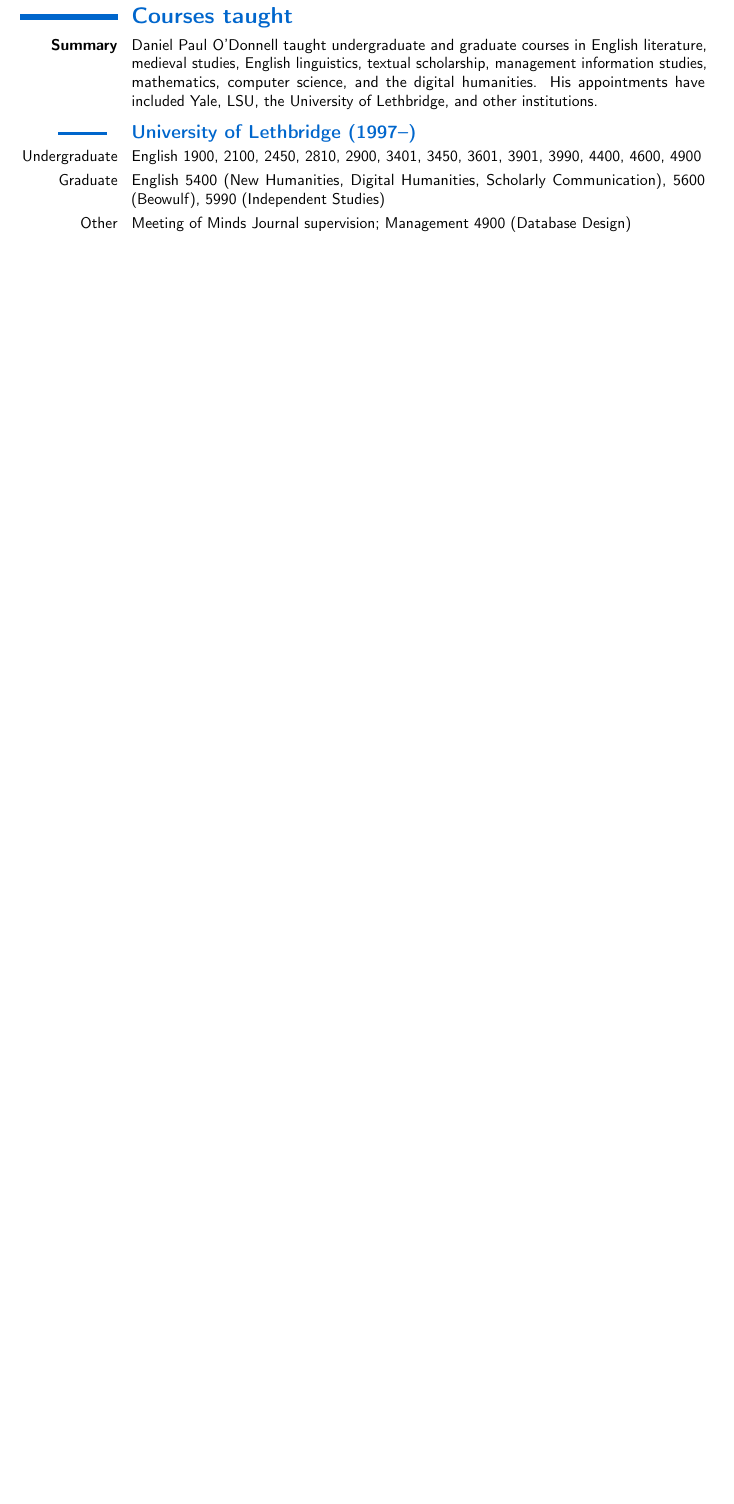
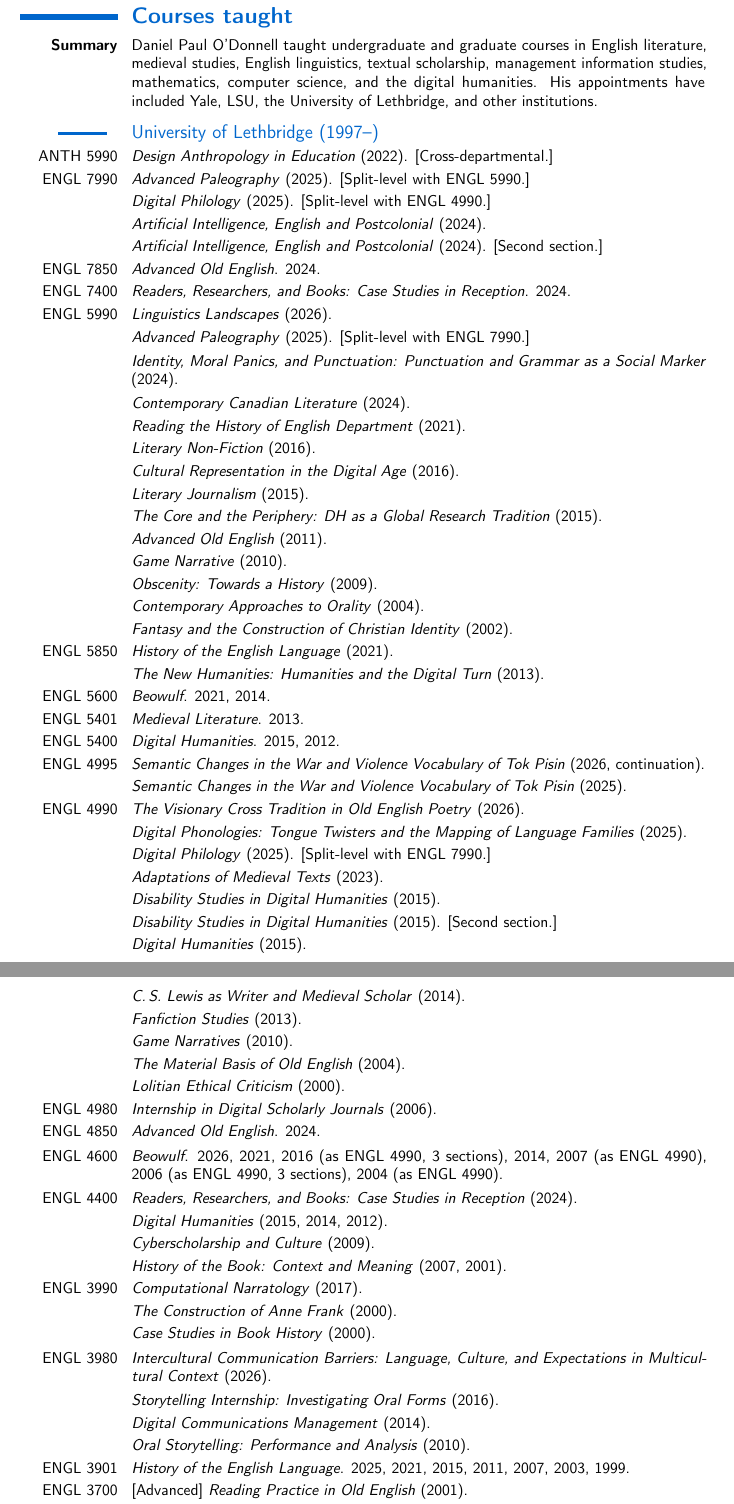
Before and after one commit to caedmon5/curriculum-vitae, a LaTeX CV (CV.tex): part of page 35 of 35 before the commit and two parts of pages 35 and 36 of 37 after it, the two joined at a grey line, cut so that both start at the same text, the shorter picture padded with empty space. Compiled offline with pdfLaTeX.

Commit message:
added detailed course-by-course listing for University of Lethbridge
Replaces the short course-number summary with a full breakdown
organized by department code and course number, including titles,
years taught, and cross-listing notes.

Co-Authored-By: Claude Opus 4.6 (1M context) <noreply@anthropic.com>

```diff
--- a/CV.tex
+++ b/CV.tex
@@ -1344,7 +1344,92 @@ Author order: Random. \textsc{doi}: \url{https://doi.org/10.1057/palcomms.2016.1
 \section{\textbf{Courses taught}}
 \cvitem{\textbf{Summary}}{Daniel Paul O'Donnell taught undergraduate and graduate courses in English literature, medieval studies, English linguistics, textual scholarship, management information studies, mathematics, computer science, and the digital humanities. His appointments have included Yale, LSU, the University of Lethbridge, and other institutions.}
 
-\subsection*{\textbf{University of Lethbridge (1997--)}}
-\cvitem{Undergraduate}{English 1900, 2100, 2450, 2810, 2900, 3401, 3450, 3601, 3901, 3990, 4400, 4600, 4900}
-\cvitem{Graduate}{English 5400 (New Humanities, Digital Humanities, Scholarly Communication), 5600 (Beowulf), 5990 (Independent Studies)}
-\cvitem{Other}{Meeting of Minds Journal supervision; Management 4900 (Database Design)}
+%% ============================================================
+%% Complete \subsection*{University of Lethbridge (1997--)} block
+%% Sorted: department code A–Z, then course number descending
+%% IS and series courses: first line has number + most recent entry;
+%%   continuation lines (\cvitem{}{}) carry subsequent entries
+%% Regular courses: single line with years listed
+%% WIL courses (2980, 3980, 4980) treated same as IS
+%% ============================================================
+
+\subsection*{University of Lethbridge (1997--)}
+
+%% --- ANTH ---
+
+\cvitem{ANTH 5990}{\textit{Design Anthropology in Education} (2022). [Cross-departmental.]}
+
+%% --- ENGL ---
+
+\cvitem{ENGL 7990}{\textit{Advanced Paleography} (2025). [Split-level with ENGL 5990.]}
+\cvitem{}{\textit{Digital Philology} (2025). [Split-level with ENGL 4990.]}
+\cvitem{}{\textit{Artificial Intelligence, English and Postcolonial} (2024).}
+\cvitem{}{\textit{Artificial Intelligence, English and Postcolonial} (2024). [Second section.]}
+
+\cvitem{ENGL 7850}{\textit{Advanced Old English}. 2024.}
+
+\cvitem{ENGL 7400}{\textit{Readers, Researchers, and Books: Case Studies in Reception}. 2024.}
+
+\cvitem{ENGL 5990}{\textit{Linguistics Landscapes} (2026).}
+\cvitem{}{\textit{Advanced Paleography} (2025). [Split-level with ENGL 7990.]}
+\cvitem{}{\textit{Identity, Moral Panics, and Punctuation: Punctuation and Grammar as a Social Marker} (2024).}
+\cvitem{}{\textit{Contemporary Canadian Literature} (2024).}
+\cvitem{}{\textit{Reading the History of English Department} (2021).}
+\cvitem{}{\textit{Literary Non-Fiction} (2016).}
+\cvitem{}{\textit{Cultural Representation in the Digital Age} (2016).}
+\cvitem{}{\textit{Literary Journalism} (2015).}
+\cvitem{}{\textit{The Core and the Periphery: DH as a Global Research Tradition} (2015).}
+\cvitem{}{\textit{Advanced Old English} (2011).}
+\cvitem{}{\textit{Game Narrative} (2010).}
+\cvitem{}{\textit{Obscenity: Towards a History} (2009).}
+\cvitem{}{\textit{Contemporary Approaches to Orality} (2004).}
+\cvitem{}{\textit{Fantasy and the Construction of Christian Identity} (2002).}
+
+\cvitem{ENGL 5850}{\textit{History of the English Language} (2021).}
+\cvitem{}{\textit{The New Humanities: Humanities and the Digital Turn} (2013).}
+
+\cvitem{ENGL 5600}{\textit{Beowulf}. 2021, 2014.}
+
+\cvitem{ENGL 5401}{\textit{Medieval Literature}. 2013.}
+
+\cvitem{ENGL 5400}{\textit{Digital Humanities}. 2015, 2012.}
+
+\cvitem{ENGL 4995}{\textit{Semantic Changes in the War and Violence Vocabulary of Tok Pisin} (2026, continuation).}
+\cvitem{}{\textit{Semantic Changes in the War and Violence Vocabulary of Tok Pisin} (2025).}
+
+\cvitem{ENGL 4990}{\textit{The Visionary Cross Tradition in Old English Poetry} (2026).}
+\cvitem{}{\textit{Digital Phonologies: Tongue Twisters and the Mapping of Language Families} (2025).}
+\cvitem{}{\textit{Digital Philology} (2025). [Split-level with ENGL 7990.]}
+\cvitem{}{\textit{Adaptations of Medieval Texts} (2023).}
+\cvitem{}{\textit{Disability Studies in Digital Humanities} (2015).}
+\cvitem{}{\textit{Disability Studies in Digital Humanities} (2015). [Second section.]}
+\cvitem{}{\textit{Digital Humanities} (2015).}
+\cvitem{}{\textit{C.\,S.\ Lewis as Writer and Medieval Scholar} (2014).}
+\cvitem{}{\textit{Fanfiction Studies} (2013).}
+\cvitem{}{\textit{Game Narratives} (2010).}
+\cvitem{}{\textit{The Material Basis of Old English} (2004).}
+\cvitem{}{\textit{Lolitian Ethical Criticism} (2000).}
+
+\cvitem{ENGL 4980}{\textit{Internship in Digital Scholarly Journals} (2006).}
+
+\cvitem{ENGL 4850}{\textit{Advanced Old English}. 2024.}
+
+\cvitem{ENGL 4600}{\textit{Beowulf}. 2026, 2021, 2016 (as ENGL 4990, 3 sections), 2014, 2007 (as ENGL 4990), 2006 (as ENGL 4990, 3 sections), 2004 (as ENGL 4990).}
+
+\cvitem{ENGL 4400}{\textit{Readers, Researchers, and Books: Case Studies in Reception} (2024).}
+\cvitem{}{\textit{Digital Humanities} (2015, 2014, 2012).}
+\cvitem{}{\textit{Cyberscholarship and Culture} (2009).}
+\cvitem{}{\textit{History of the Book: Context and Meaning} (2007, 2001).}
+
+\cvitem{ENGL 3990}{\textit{Computational Narratology} (2017).}
+\cvitem{}{\textit{The Construction of Anne Frank} (2000).}
+\cvitem{}{\textit{Case Studies in Book History} (2000).}
+
+\cvitem{ENGL 3980}{\textit{Intercultural Communication Barriers: Language, Culture, and Expectations in Multicultural Context} (2026).}
+\cvitem{}{\textit{Storytelling Internship: Investigating Oral Forms} (2016).}
+\cvitem{}{\textit{Digital Communications Management} (2014).}
+\cvitem{}{\textit{Oral Storytelling: Performance and Analysis} (2010).}
+
+\cvitem{ENGL 3901}{\textit{History of the English Language}. 2025, 2021, 2015, 2011, 2007, 2003, 1999.}
+
+\cvitem{ENGL 3700}{[Advanced] \textit{Reading Practice in Old English} (2001).}
```
Also changed, not shown: input.txt (+15 -42 lines), CV.pdf, CV.tex (29 more changed lines), 2 other files.
